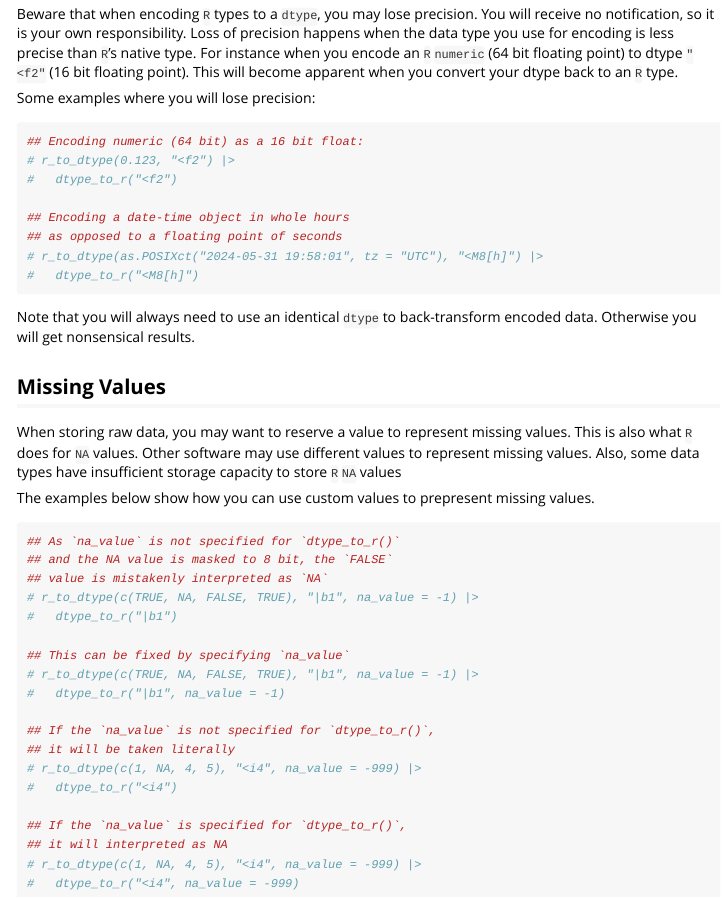
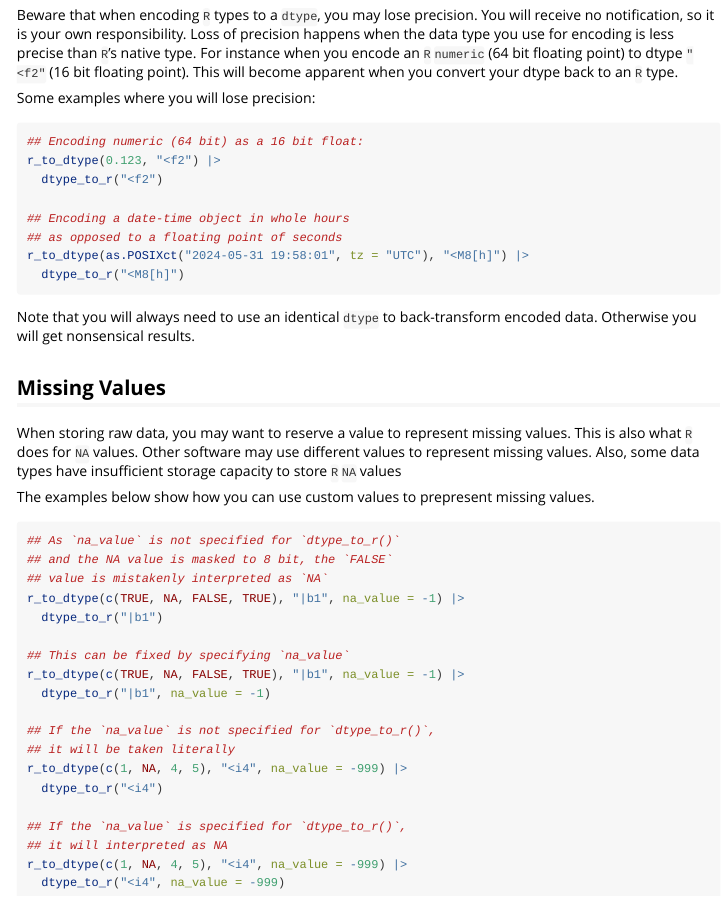
Before and after one commit to pepijn-devries/blosc, an R Markdown document (vignettes/dtypes.Rmd): the page in a window 1100 px wide, from 1750 px down before the commit and from 2010 px down after it, so that both start at the same text. Rendered offline with R 4.5, knitr and Pandoc, with nearby package versions; some code elsewhere in the file could not run offline; common packages that the code uses without loading them are loaded.

Commit message:
returning dummy value

````diff
--- a/vignettes/dtypes.Rmd
+++ b/vignettes/dtypes.Rmd
@@ -124,13 +119,13 @@ Some examples where you will lose precision:
 
 ```{r precision, eval=FALSE}
 ## Encoding numeric (64 bit) as a 16 bit float:
-# r_to_dtype(0.123, "<f2") |>
-#   dtype_to_r("<f2")
+r_to_dtype(0.123, "<f2") |>
+  dtype_to_r("<f2")
 
 ## Encoding a date-time object in whole hours
 ## as opposed to a floating point of seconds
-# r_to_dtype(as.POSIXct("2024-05-31 19:58:01", tz = "UTC"), "<M8[h]") |>
-#   dtype_to_r("<M8[h]")
+r_to_dtype(as.POSIXct("2024-05-31 19:58:01", tz = "UTC"), "<M8[h]") |>
+  dtype_to_r("<M8[h]")
 ```
 
 Note that you will always need to use an identical `dtype` to
@@ -150,20 +145,20 @@ values.
 ## As `na_value` is not specified for `dtype_to_r()`
 ## and the NA value is masked to 8 bit, the `FALSE`
 ## value is mistakenly interpreted as `NA`
-# r_to_dtype(c(TRUE, NA, FALSE, TRUE), "|b1", na_value = -1) |>
-#   dtype_to_r("|b1")
+r_to_dtype(c(TRUE, NA, FALSE, TRUE), "|b1", na_value = -1) |>
+  dtype_to_r("|b1")
 
 ## This can be fixed by specifying `na_value`
-# r_to_dtype(c(TRUE, NA, FALSE, TRUE), "|b1", na_value = -1) |>
-#   dtype_to_r("|b1", na_value = -1)
+r_to_dtype(c(TRUE, NA, FALSE, TRUE), "|b1", na_value = -1) |>
+  dtype_to_r("|b1", na_value = -1)
 
 ## If the `na_value` is not specified for `dtype_to_r()`,
 ## it will be taken literally
-# r_to_dtype(c(1, NA, 4, 5), "<i4", na_value = -999) |>
-#   dtype_to_r("<i4")
+r_to_dtype(c(1, NA, 4, 5), "<i4", na_value = -999) |>
+  dtype_to_r("<i4")
 
 ## If the `na_value` is specified for `dtype_to_r()`,
 ## it will interpreted as NA
-# r_to_dtype(c(1, NA, 4, 5), "<i4", na_value = -999) |>
-#   dtype_to_r("<i4", na_value = -999)
+r_to_dtype(c(1, NA, 4, 5), "<i4", na_value = -999) |>
+  dtype_to_r("<i4", na_value = -999)
 ```
````
Also changed, not shown: vignettes/dtypes.Rmd (17 more changed lines), 1 other file.
